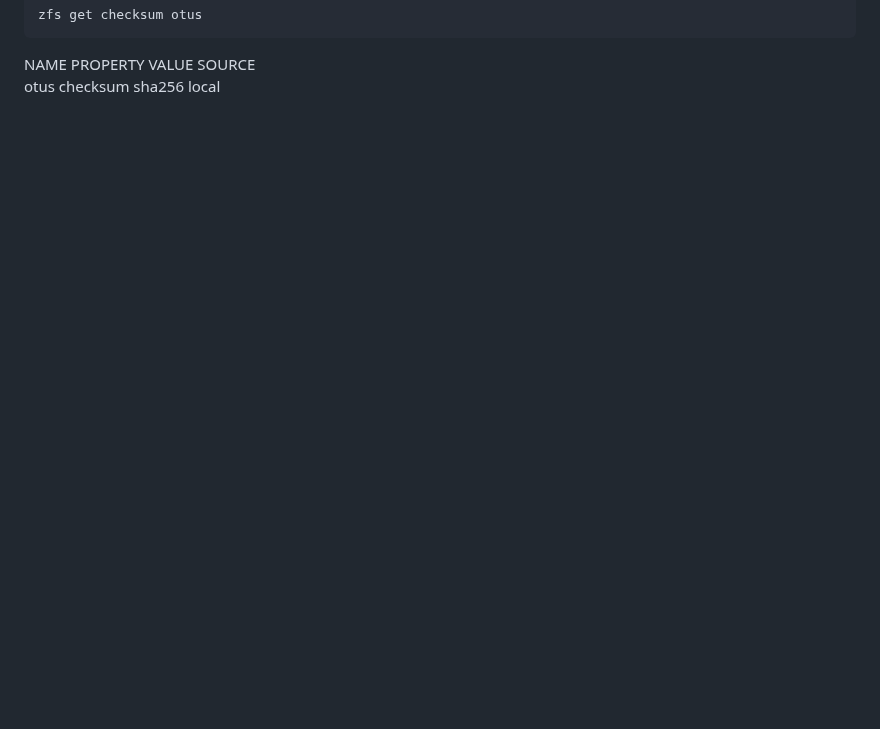
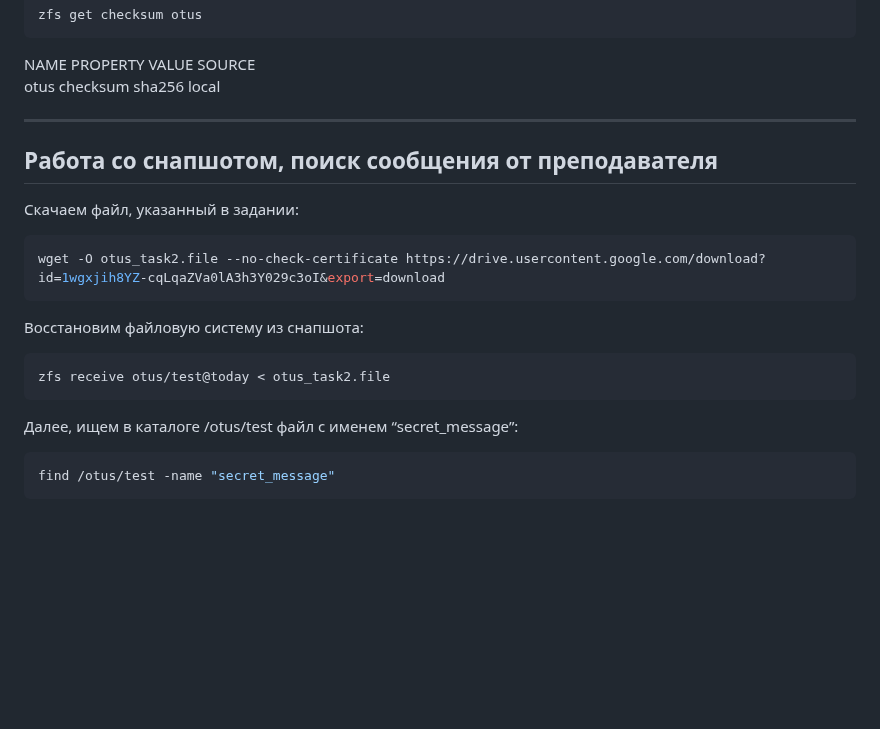
Before and after one commit to LesleyMacconaughey/otus-hw, a Markdown page: m02-05_zfs/README.md, the part around the change. Rendered like a GitHub page; blank space fills up the shorter version.

````diff
--- a/m02-05_zfs/README.md
+++ b/m02-05_zfs/README.md
@@ -203,6 +203,20 @@ zfs get checksum otus
 NAME  PROPERTY  VALUE      SOURCE<br>
 otus  checksum  sha256     local<br>
 
+---
+## Работа со снапшотом, поиск сообщения от преподавателя
+Скачаем файл, указанный в задании:
+```bash
+wget -O otus_task2.file --no-check-certificate https://drive.usercontent.google.com/download?id=1wgxjih8YZ-cqLqaZVa0lA3h3Y029c3oI&export=download
+```
+Восстановим файловую систему из снапшота:
+```bash
+zfs receive otus/test@today < otus_task2.file
+```
+Далее, ищем в каталоге /otus/test файл с именем “secret_message”:
+```bash
+find /otus/test -name "secret_message"
+```
 
 
 
````
